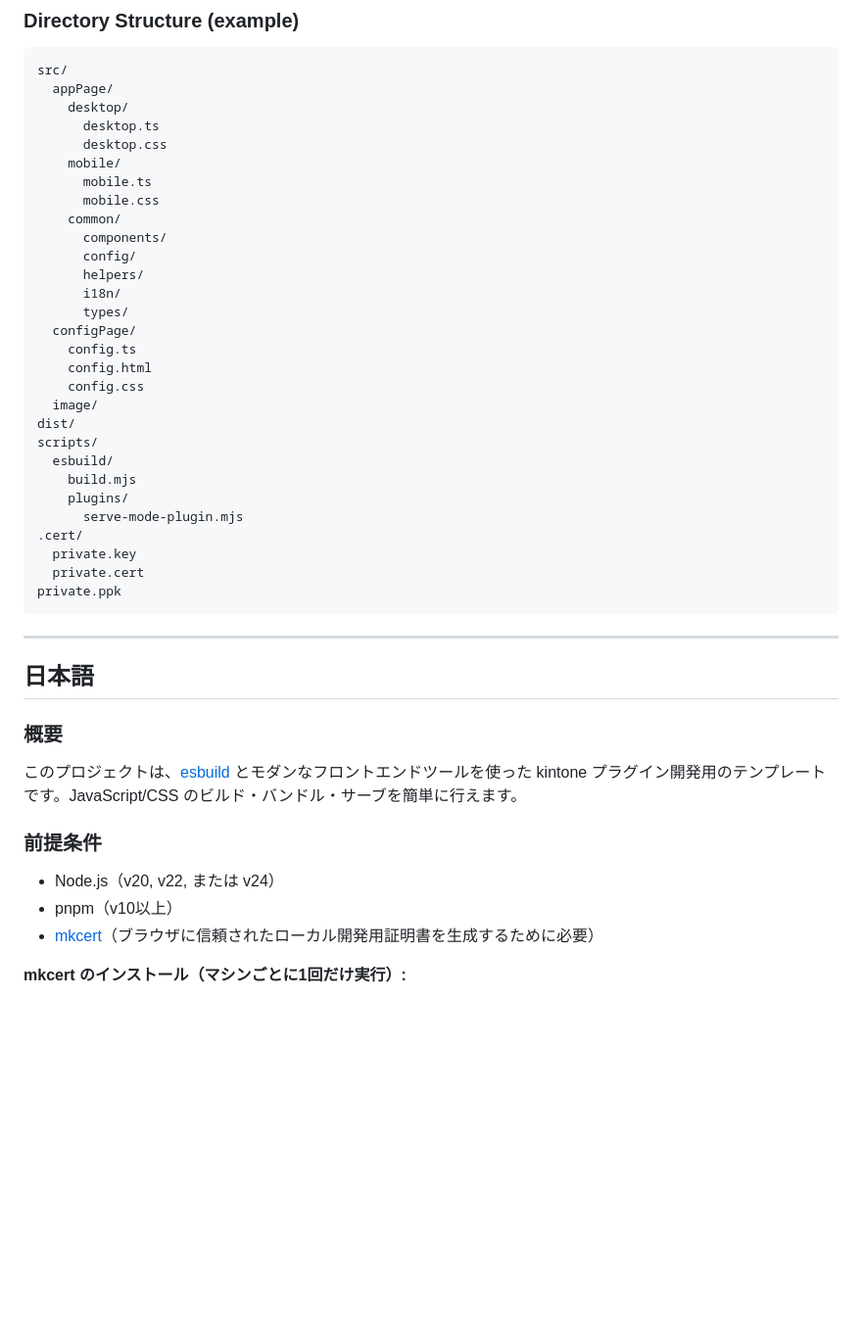
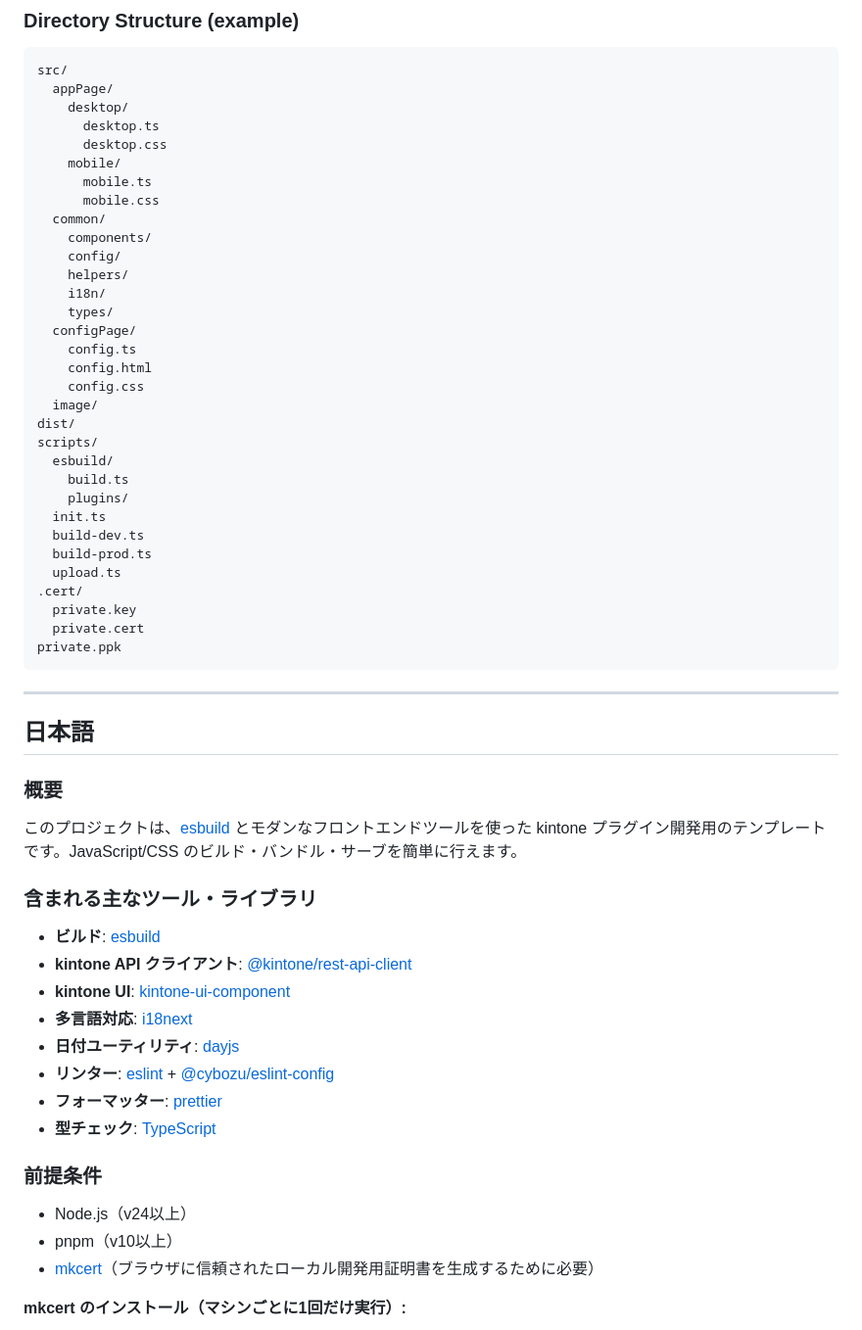
Before and after one commit to yanoshi-1009/kintone-plugin-template, a Markdown page: README.md, the part around one of its changes. Shown at 98% size. Drawn GitHub-style; blank space fills up the shorter version.

Commit message:
docs: update README with key tools and libraries, and clarify Node.js version requirements

```diff
--- a/README.md
+++ b/README.md
@@ -81,12 +92,12 @@ src/
     mobile/
       mobile.ts
       mobile.css
-    common/
-      components/
-      config/
-      helpers/
-      i18n/
-      types/
+  common/
+    components/
+    config/
+    helpers/
+    i18n/
+    types/
   configPage/
     config.ts
     config.html
@@ -95,9 +106,12 @@ src/
 dist/
 scripts/
   esbuild/
-    build.mjs
+    build.ts
     plugins/
-      serve-mode-plugin.mjs
+  init.ts
+  build-dev.ts
+  build-prod.ts
+  upload.ts
 .cert/
   private.key
   private.cert
@@ -112,9 +126,20 @@ private.ppk
 
 このプロジェクトは、[esbuild](https://esbuild.github.io/) とモダンなフロントエンドツールを使った kintone プラグイン開発用のテンプレートです。JavaScript/CSS のビルド・バンドル・サーブを簡単に行えます。
 
+### 含まれる主なツール・ライブラリ
+
+- **ビルド**: [esbuild](https://esbuild.github.io/)
+- **kintone API クライアント**: [@kintone/rest-api-client](https://github.com/kintone/js-sdk/tree/main/packages/rest-api-client)
+- **kintone UI**: [kintone-ui-component](https://kintone-ui-component.netlify.app/)
+- **多言語対応**: [i18next](https://www.i18next.com/)
+- **日付ユーティリティ**: [dayjs](https://day.js.org/)
+- **リンター**: [eslint](https://eslint.org/) + [@cybozu/eslint-config](https://github.com/cybozu/eslint-config)
+- **フォーマッター**: [prettier](https://prettier.io/)
+- **型チェック**: [TypeScript](https://www.typescriptlang.org/)
+
 ### 前提条件
 
-- Node.js（v20, v22, または v24）
+- Node.js（v24以上）
 - pnpm（v10以上）
 - [mkcert](https://github.com/FiloSottile/mkcert)（ブラウザに信頼されたローカル開発用証明書を生成するために必要）
 
```
Also changed, not shown: other parts of README.md (+23 -9 lines).
